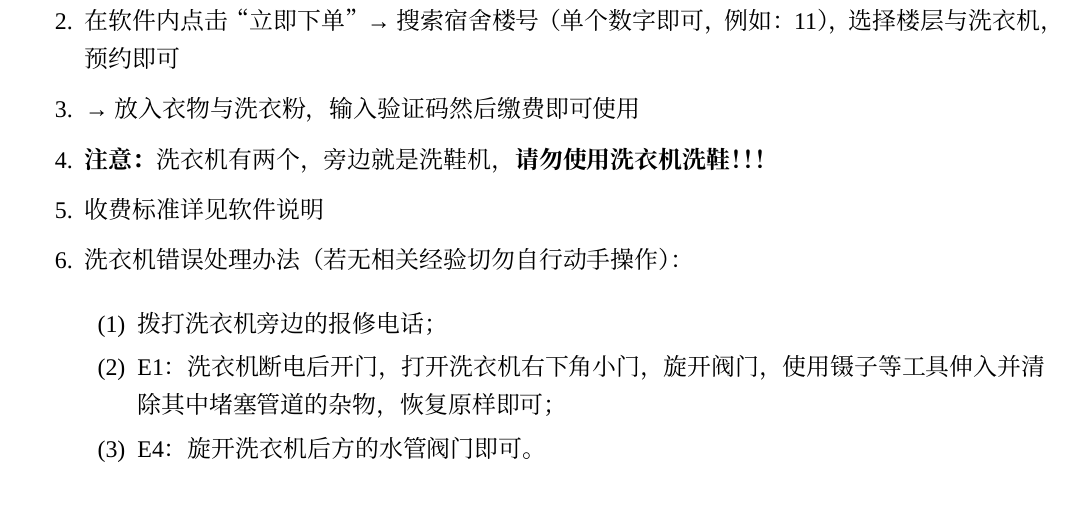
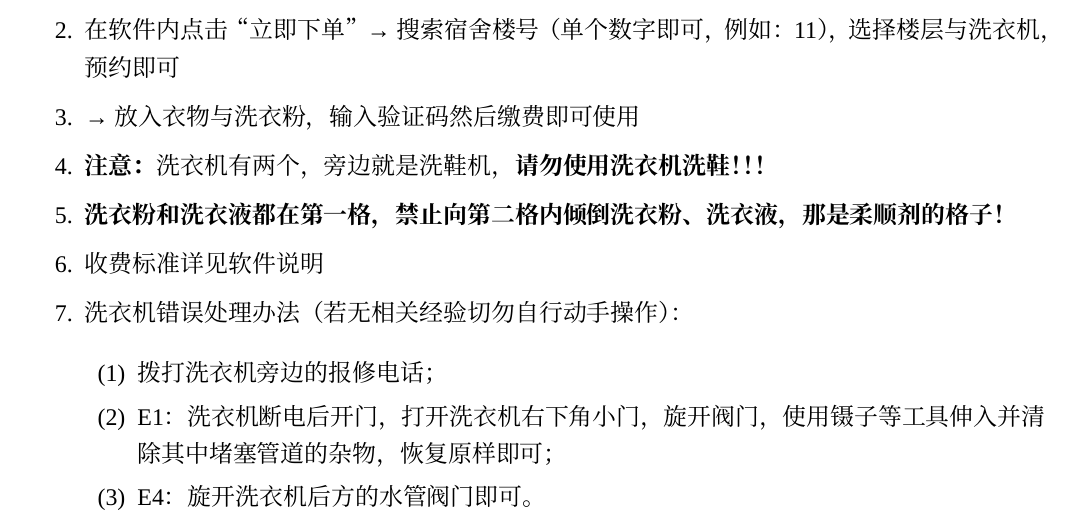
Before and after one commit to Mikachu2333/sdsmu_welcome_tex, a LaTeX document (main.tex, which reads common_tutorials.tex): part of page 29 of 39, cut so that both start at the same text. Compiled offline with XeLaTeX; a missing font is replaced by an installed copy or a similar font.

Commit message:
add note about wash

```diff
--- a/common_tutorials.tex
+++ b/common_tutorials.tex
@@ -80,6 +80,7 @@
     \item 在软件内点击“立即下单”→搜索宿舍楼号（单个数字即可，例如：11），选择楼层与洗衣机，预约即可
     \item →放入衣物与洗衣粉，输入验证码然后缴费即可使用
     \item \textbf{注意：}洗衣机有两个，旁边就是洗鞋机，\textbf{请勿使用洗衣机洗鞋！！！}
+    \item \textbf{洗衣粉和洗衣液都在第一格，禁止向第二格内倾倒洗衣粉、洗衣液，那是柔顺剂的格子！}
     \item 收费标准详见软件说明
     \item 洗衣机错误处理办法（若无相关经验切勿自行动手操作）：
           \begin{enumerate}
```
